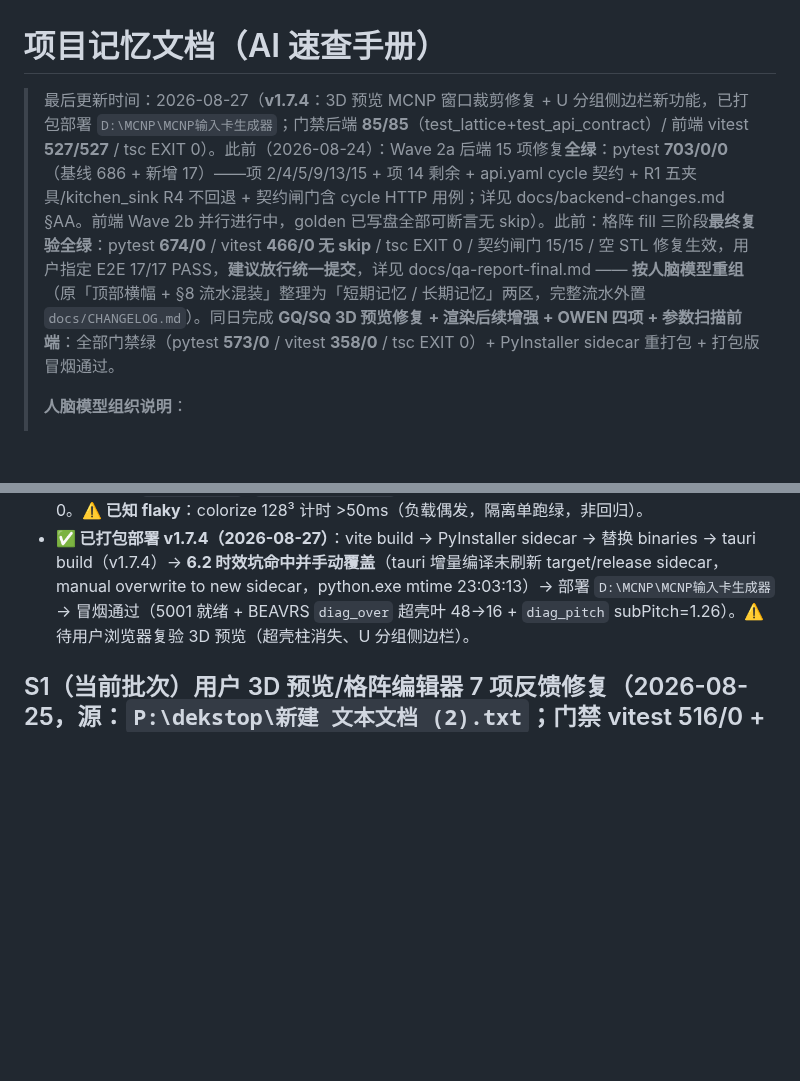
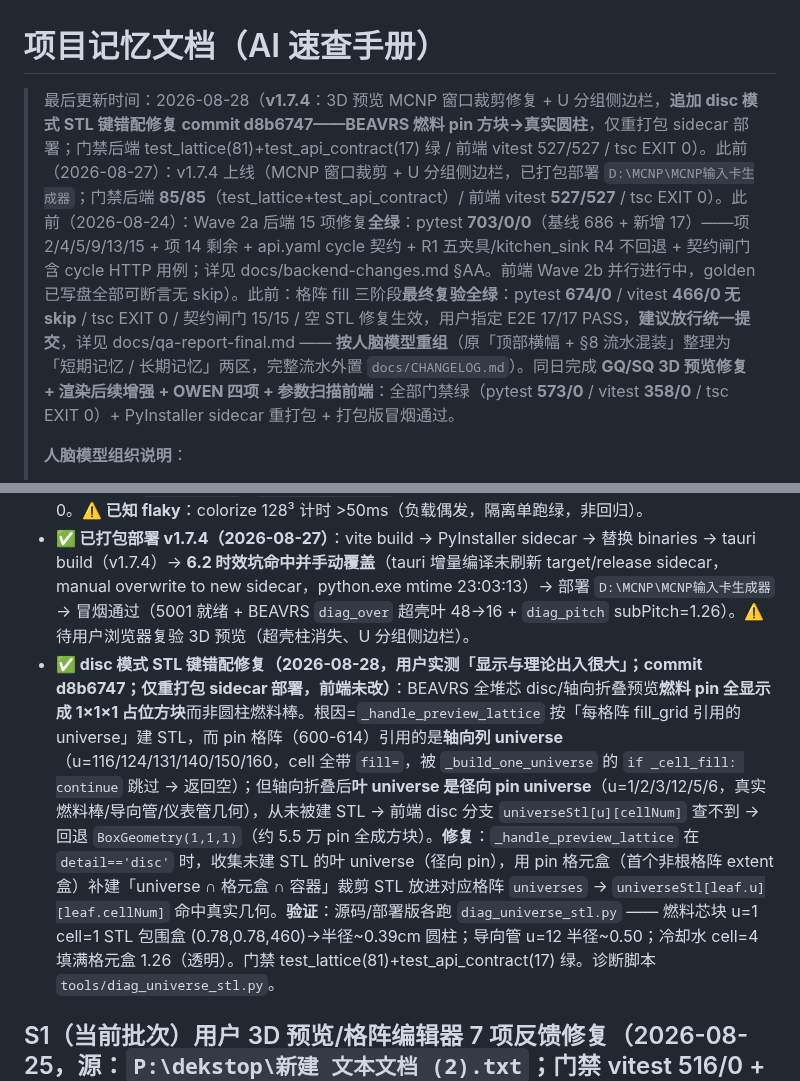
Before and after one commit to AnpiZhuo/MCNP-Input-Card-Generator, a Markdown page: PROJECT_MEMORY.md, 2 parts joined by grey strips. Rendered like a GitHub page; blank space fills up the shorter version.

Commit message:
docs: 项目记忆补 disc STL 键错配修复记录

```diff
--- a/PROJECT_MEMORY.md
+++ b/PROJECT_MEMORY.md
@@ -1,6 +1,6 @@
 # 项目记忆文档（AI 速查手册）
 
-> 最后更新时间：2026-08-27（**v1.7.4**：3D 预览 MCNP 窗口裁剪修复 + U 分组侧边栏新功能，已打包部署 `D:\MCNP\MCNP输入卡生成器`；门禁后端 **85/85**（test_lattice+test_api_contract）/ 前端 vitest **527/527** / tsc EXIT 0）。此前（2026-08-24）：Wave 2a 后端 15 项修复**全绿**：pytest **703/0/0**（基线 686 + 新增 17）——项 2/4/5/9/13/15 + 项 14 剩余 + api.yaml cycle 契约 + R1 五夹具/kitchen_sink R4 不回退 + 契约闸门含 cycle HTTP 用例；详见 docs/backend-changes.md §AA。前端 Wave 2b 并行进行中，golden 已写盘全部可断言无 skip）。此前：格阵 fill 三阶段**最终复验全绿**：pytest **674/0** / vitest **466/0 无 skip** / tsc EXIT 0 / 契约闸门 15/15 / 空 STL 修复生效，用户指定 E2E 17/17 PASS，**建议放行统一提交**，详见 docs/qa-report-final.md —— **按人脑模型重组**（原「顶部横幅 + §8 流水混装」整理为「短期记忆 / 长期记忆」两区，完整流水外置 `docs/CHANGELOG.md`）。同日完成 **GQ/SQ 3D 预览修复 + 渲染后续增强 + OWEN 四项 + 参数扫描前端**：全部门禁绿（pytest **573/0** / vitest **358/0** / tsc EXIT 0）+ PyInstaller sidecar 重打包 + 打包版冒烟通过。
+> 最后更新时间：2026-08-28（**v1.7.4**：3D 预览 MCNP 窗口裁剪修复 + U 分组侧边栏，**追加 disc 模式 STL 键错配修复 commit d8b6747——BEAVRS 燃料 pin 方块→真实圆柱**，仅重打包 sidecar 部署；门禁后端 test_lattice(81)+test_api_contract(17) 绿 / 前端 vitest 527/527 / tsc EXIT 0）。此前（2026-08-27）：v1.7.4 上线（MCNP 窗口裁剪 + U 分组侧边栏，已打包部署 `D:\MCNP\MCNP输入卡生成器`；门禁后端 **85/85**（test_lattice+test_api_contract）/ 前端 vitest **527/527** / tsc EXIT 0）。此前（2026-08-24）：Wave 2a 后端 15 项修复**全绿**：pytest **703/0/0**（基线 686 + 新增 17）——项 2/4/5/9/13/15 + 项 14 剩余 + api.yaml cycle 契约 + R1 五夹具/kitchen_sink R4 不回退 + 契约闸门含 cycle HTTP 用例；详见 docs/backend-changes.md §AA。前端 Wave 2b 并行进行中，golden 已写盘全部可断言无 skip）。此前：格阵 fill 三阶段**最终复验全绿**：pytest **674/0** / vitest **466/0 无 skip** / tsc EXIT 0 / 契约闸门 15/15 / 空 STL 修复生效，用户指定 E2E 17/17 PASS，**建议放行统一提交**，详见 docs/qa-report-final.md —— **按人脑模型重组**（原「顶部横幅 + §8 流水混装」整理为「短期记忆 / 长期记忆」两区，完整流水外置 `docs/CHANGELOG.md`）。同日完成 **GQ/SQ 3D 预览修复 + 渲染后续增强 + OWEN 四项 + 参数扫描前端**：全部门禁绿（pytest **573/0** / vitest **358/0** / tsc EXIT 0）+ PyInstaller sidecar 重打包 + 打包版冒烟通过。
 >
 > **人脑模型组织说明**：
 > - **◉ 短期记忆（工作记忆）**：只放"现在正在处理的事"——当前批次 / 工作区 / 待办。**容量小、变化快、随批次刷新**（人脑工作记忆约 7±2 项）。
@@ -27,6 +27,7 @@
 - **改动清单**：`app/lattice.py`、`gui/backend/api_server.py`、`gui/src/three/latticeInstances.ts`、`gui/src/components/Preview3D.tsx`、`gui/src/components/Preview3DLattice.tsx`、`gui/src/components/MaterialPanel.tsx`、`gui/test/latticeInstances.test.ts`（8 文件）+ 诊断脚本 `tools/diag_*.py`（diag_beavrs_z/diag_compose_time/diag_http_leaf/diag_leaf_dist/diag_pitch/diag_over/diag_boxout）。
 - **门禁**：后端 `test_lattice`+`test_api_contract` **85/85**；前端 vitest **527/527**（无回归）；tsc EXIT 0。**⚠️ 已知 flaky**：colorize 128³ 计时 >50ms（负载偶发，隔离单跑绿，非回归）。
 - **✅ 已打包部署 v1.7.4（2026-08-27）**：vite build → PyInstaller sidecar → 替换 binaries → tauri build（v1.7.4）→ **6.2 时效坑命中并手动覆盖**（tauri 增量编译未刷新 target/release sidecar，manual overwrite to new sidecar，python.exe mtime 23:03:13）→ 部署 `D:\MCNP\MCNP输入卡生成器` → 冒烟通过（5001 就绪 + BEAVRS `diag_over` 超壳叶 48→16 + `diag_pitch` subPitch=1.26）。⚠️ 待用户浏览器复验 3D 预览（超壳柱消失、U 分组侧边栏）。
+- **✅ disc 模式 STL 键错配修复（2026-08-28，用户实测「显示与理论出入很大」；commit d8b6747；仅重打包 sidecar 部署，前端未改）**：BEAVRS 全堆芯 disc/轴向折叠预览**燃料 pin 全显示成 1×1×1 占位方块**而非圆柱燃料棒。根因=`_handle_preview_lattice` 按「每格阵 fill_grid 引用的 universe」建 STL，而 pin 格阵（600-614）引用的是**轴向列 universe**（u=116/124/131/140/150/160，cell 全带 `fill=`，被 `_build_one_universe` 的 `if _cell_fill: continue` 跳过 → 返回空）；但轴向折叠后**叶 universe 是径向 pin universe**（u=1/2/3/12/5/6，真实燃料棒/导向管/仪表管几何），从未被建 STL → 前端 disc 分支 `universeStl[u][cellNum]` 查不到 → 回退 `BoxGeometry(1,1,1)`（约 5.5 万 pin 全成方块）。**修复**：`_handle_preview_lattice` 在 `detail=='disc'` 时，收集未建 STL 的叶 universe（径向 pin），用 pin 格元盒（首个非根格阵 extent 盒）补建「universe ∩ 格元盒 ∩ 容器」裁剪 STL 放进对应格阵 `universes` → `universeStl[leaf.u][leaf.cellNum]` 命中真实几何。**验证**：源码/部署版各跑 `diag_universe_stl.py` —— 燃料芯块 u=1 cell=1 STL 包围盒 (0.78,0.78,460)→半径~0.39cm 圆柱；导向管 u=12 半径~0.50；冷却水 cell=4 填满格元盒 1.26（透明）。门禁 test_lattice(81)+test_api_contract(17) 绿。诊断脚本 `tools/diag_universe_stl.py`。
 
 ## S1（当前批次）用户 3D 预览/格阵编辑器 7 项反馈修复（2026-08-25，源：`P:\dekstop\新建 文本文档 (2).txt`；门禁 vitest 516/0 + tsc EXIT 0 + 后端 test_lattice/test_build_cells_data 79/0）
 - **批次目标**：用户对 3D 预览 + 格阵编辑器提 7 项反馈（0 分类逻辑确认 / 1-2 色块总览按钮位移+功能 / 3 色块坐标 / 4 独显 / 5 画布 XY 数学平面 / 6 子预览几何随定义+XYZ 轴）。**未 commit**（按惯例用户浏览器复验通过后统一提交）。
```
